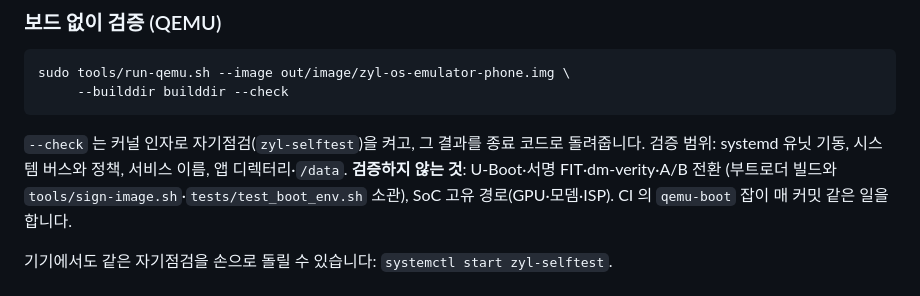
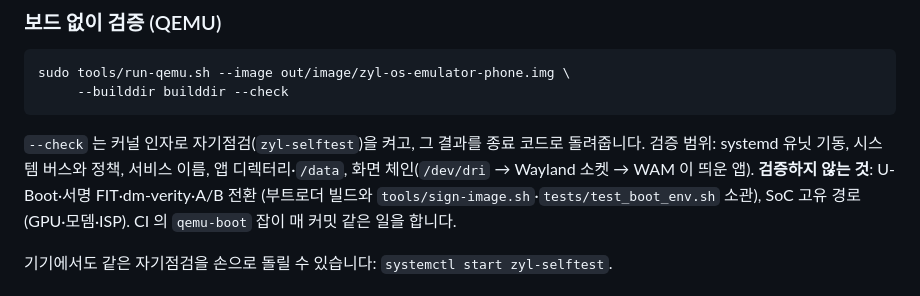
Before and after one commit to JeongHogok/ZylOS, a Markdown page: docs/DEPLOYMENT_GUIDE.md, the part around the change. Drawn GitHub-style.

```diff
--- a/docs/DEPLOYMENT_GUIDE.md
+++ b/docs/DEPLOYMENT_GUIDE.md
@@ -181,7 +181,8 @@ sudo tools/run-qemu.sh --image out/image/zyl-os-emulator-phone.img \
 
 `--check` 는 커널 인자로 자기점검(`zyl-selftest`)을 켜고, 그 결과를 종료 코드로
 돌려줍니다. 검증 범위: systemd 유닛 기동, 시스템 버스와 정책, 서비스 이름,
-앱 디렉터리·`/data`. **검증하지 않는 것**: U-Boot·서명 FIT·dm-verity·A/B 전환
+앱 디렉터리·`/data`, 화면 체인(`/dev/dri` → Wayland 소켓 → WAM 이 띄운 앱).
+**검증하지 않는 것**: U-Boot·서명 FIT·dm-verity·A/B 전환
 (부트로더 빌드와 `tools/sign-image.sh`·`tests/test_boot_env.sh` 소관), SoC 고유
 경로(GPU·모뎀·ISP). CI 의 `qemu-boot` 잡이 매 커밋 같은 일을 합니다.
 
```
Also changed, not shown: CLAUDE.md (+6 -2 lines), docs/ROADMAP_COMMERCIAL.md (+14 -6 lines).
